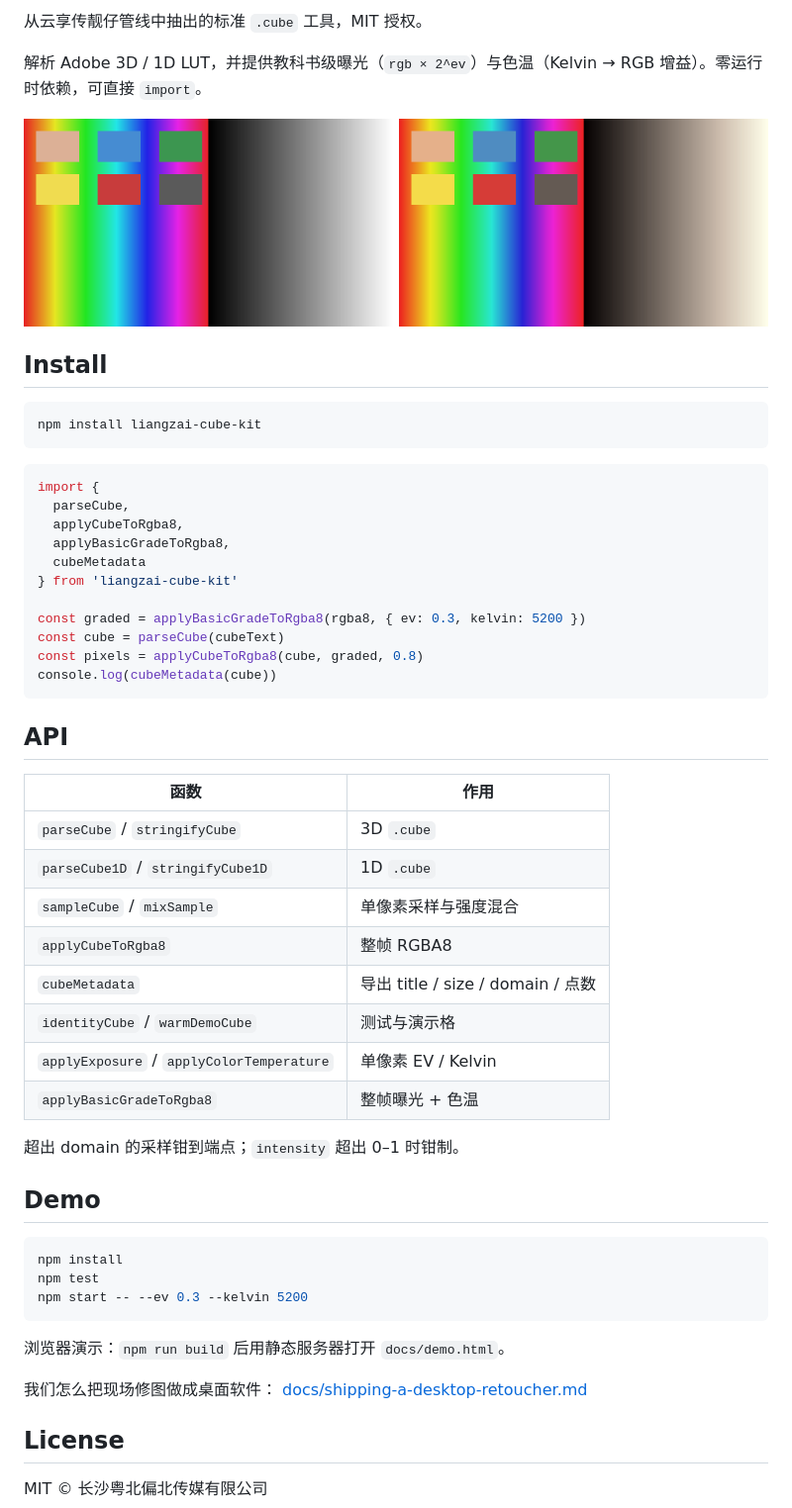
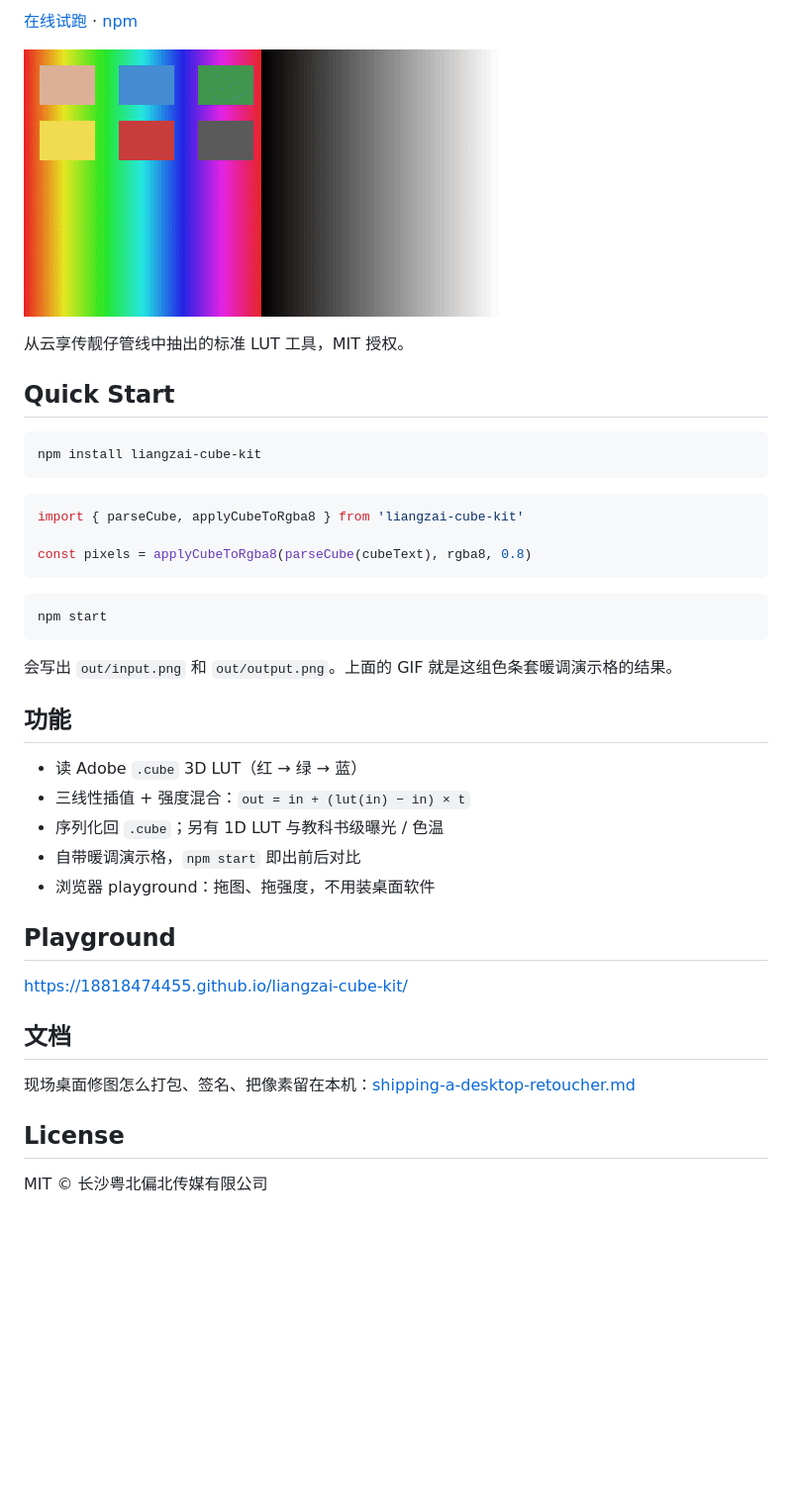
Before and after one commit to 18818474455/liangzai-cube-kit, a Markdown page: README.md, the part around one of its changes. Shown at 99% size. Drawn GitHub-style; pictures changed too: docs/before-after.gif (added); blank space fills up the shorter version.

Commit message:
Make the repo front page show a fade GIF and a Pages playground.
README now leads with slogan, badges, and a 30-second quick start. The docs site applies the published LUT mixer in the browser.

````diff
--- a/README.md
+++ b/README.md
@@ -6,56 +9,43 @@
 
-从云享传靓仔管线中抽出的标准 `.cube` 工具，MIT 授权。
+[在线试跑](https://18818474455.github.io/liangzai-cube-kit/) · [npm](https://www.npmjs.com/package/liangzai-cube-kit)
 
-解析 Adobe 3D / 1D LUT，并提供教科书级曝光（`rgb × 2^ev`）与色温（Kelvin → RGB 增益）。零运行时依赖，可直接 `import`。
+![Warm demo LUT before / after](docs/before-after.gif)
 
-![Warm demo LUT before / after](docs/before-after.png)
+从云享传靓仔管线中抽出的标准 LUT 工具，MIT 授权。
 
-## Install
+## Quick Start
 
 ```bash
 npm install liangzai-cube-kit
 ```
 
 ```ts
-import {
-  parseCube,
-  applyCubeToRgba8,
-  applyBasicGradeToRgba8,
-  cubeMetadata
-} from 'liangzai-cube-kit'
+import { parseCube, applyCubeToRgba8 } from 'liangzai-cube-kit'
 
-const graded = applyBasicGradeToRgba8(rgba8, { ev: 0.3, kelvin: 5200 })
-const cube = parseCube(cubeText)
-const pixels = applyCubeToRgba8(cube, graded, 0.8)
-console.log(cubeMetadata(cube))
+const pixels = applyCubeToRgba8(parseCube(cubeText), rgba8, 0.8)
 ```
 
-## API
-
-| 函数 | 作用 |
-|------|------|
-| `parseCube` / `stringifyCube` | 3D `.cube` |
-| `parseCube1D` / `stringifyCube1D` | 1D `.cube` |
-| `sampleCube` / `mixSample` | 单像素采样与强度混合 |
-| `applyCubeToRgba8` | 整帧 RGBA8 |
-| `cubeMetadata` | 导出 title / size / domain / 点数 |
-| `identityCube` / `warmDemoCube` | 测试与演示格 |
-| `applyExposure` / `applyColorTemperature` | 单像素 EV / Kelvin |
-| `applyBasicGradeToRgba8` | 整帧曝光 + 色温 |
-
-超出 domain 的采样钳到端点；`intensity` 超出 0–1 时钳制。
-
-## Demo
-
 ```bash
-npm install
-npm test
-npm start -- --ev 0.3 --kelvin 5200
+npm start
 ```
 
-浏览器演示：`npm run build` 后用静态服务器打开 `docs/demo.html`。
+会写出 `out/input.png` 和 `out/output.png`。上面的 GIF 就是这组色条套暖调演示格的结果。
 
-我们怎么把现场修图做成桌面软件： [docs/shipping-a-desktop-retoucher.md](docs/shipping-a-desktop-retoucher.md)
+## 功能
+
+- 读 Adobe `.cube` 3D LUT（红 → 绿 → 蓝）
+- 三线性插值 + 强度混合：`out = in + (lut(in) − in) × t`
+- 序列化回 `.cube`；另有 1D LUT 与教科书级曝光 / 色温
+- 自带暖调演示格，`npm start` 即出前后对比
+- 浏览器 playground：拖图、拖强度，不用装桌面软件
+
+## Playground
+
+https://18818474455.github.io/liangzai-cube-kit/
+
+## 文档
+
+现场桌面修图怎么打包、签名、把像素留在本机：[shipping-a-desktop-retoucher.md](docs/shipping-a-desktop-retoucher.md)
 
 ## License
 
````
Also changed, not shown: other parts of README.md (+4 -1 lines), docs/input.png (added), docs/output.png (added), 4 other files.
